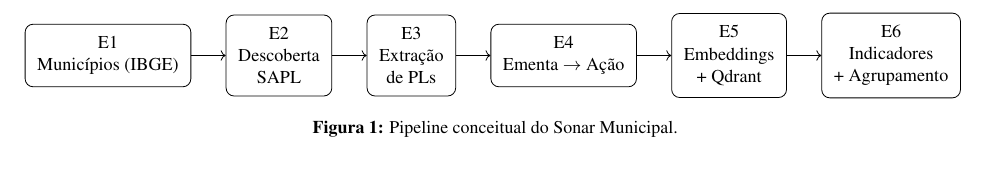
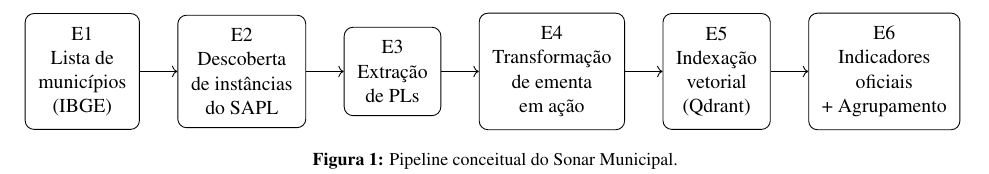
Before and after one commit to thiagoambiel/SonarMunicipal, a LaTeX paper (report/main.tex): part of page 3 of 5, cut so that both start at the same text. Compiled offline with pdfLaTeX.

Commit message:
Fix Some Issues on Report Text

```diff
--- a/report/main.tex
+++ b/report/main.tex
@@ -331,12 +331,12 @@
 \resizebox{\textwidth}{!}{%
 \begin{tikzpicture}[node distance=0.9cm, font=\small]
 \tikzstyle{box}=[draw, rounded corners, align=center, inner sep=6pt]
-\node[box] (e1) {E1\\Municípios (IBGE)};
-\node[box, right=0.6cm of e1] (e2) {E2\\Descoberta\\SAPL};
+\node[box] (e1) {E1\\Lista de\\municípios\\(IBGE)};
+\node[box, right=0.6cm of e1] (e2) {E2\\Descoberta\\de instâncias\\do SAPL};
 \node[box, right=0.6cm of e2] (e3) {E3\\Extração\\de PLs};
-\node[box, right=0.6cm of e3] (e4) {E4\\Ementa $\rightarrow$ Ação};
-\node[box, right=0.6cm of e4] (e5) {E5\\Embeddings\\+ Qdrant};
-\node[box, right=0.6cm of e5] (e6) {E6\\Indicadores\\+ Agrupamento};
+\node[box, right=0.6cm of e3] (e4) {E4\\Transformação\\de ementa\\em ação};
+\node[box, right=0.6cm of e4] (e5) {E5\\Indexação\\vetorial\\(Qdrant)};
+\node[box, right=0.6cm of e5] (e6) {E6\\Indicadores\\oficiais\\+ Agrupamento};
 \draw[->] (e1) -- (e2);
 \draw[->] (e2) -- (e3);
 \draw[->] (e3) -- (e4);
```
Also changed, not shown: report/main.pdf, 4 other files.
